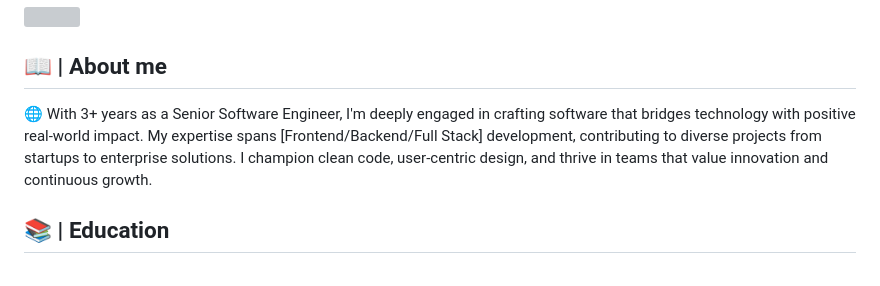
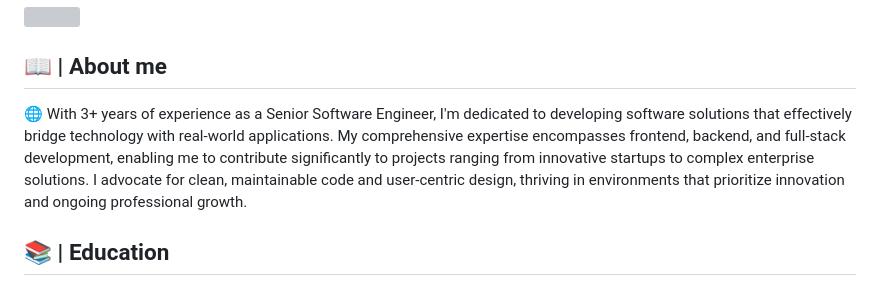
Before and after one commit to codediaz/codediaz, a Markdown page: README.md, the part around the change. Rendered like a GitHub page; grey boxes are pictures that could not be loaded.

Commit message:
Feature: About me

```diff
--- a/README.md
+++ b/README.md
@@ -15,7 +15,7 @@
 <img src="https://readme-typing-svg.herokuapp.com/?font=Roboto&weight=900&size=40=true&vCenter=true&width=500&height=70&duration=4000&color=B3B3B3&lines=Hi+There!+👋;+I'm+Sergio+Díaz!;" />
 
 <h2>📖 | About me</h2>
-🌐 With 3+ years as a Senior Software Engineer, I'm deeply engaged in crafting software that bridges technology with positive real-world impact. My expertise spans [Frontend/Backend/Full Stack] development, contributing to diverse projects from startups to enterprise solutions. I champion clean code, user-centric design, and thrive in teams that value innovation and continuous growth.
+🌐 With 3+ years of experience as a Senior Software Engineer, I'm dedicated to developing software solutions that effectively bridge technology with real-world applications. My comprehensive expertise encompasses frontend, backend, and full-stack development, enabling me to contribute significantly to projects ranging from innovative startups to complex enterprise solutions. I advocate for clean, maintainable code and user-centric design, thriving in environments that prioritize innovation and ongoing professional growth.
 
 <h2>📚 | Education</h2>
 <p>As an engineer committed to lifelong learning, my academic path is both active and aspirational. Having achieved my bachelor's degree, I'm now advancing through my master's program, with the ultimate goal of attaining a doctoral degree.</p><br>
```
